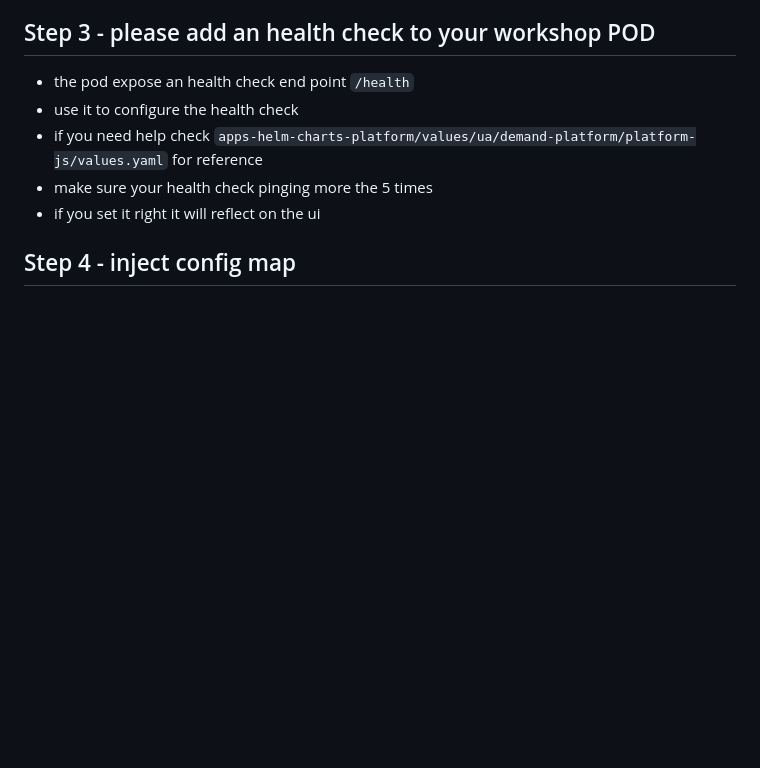
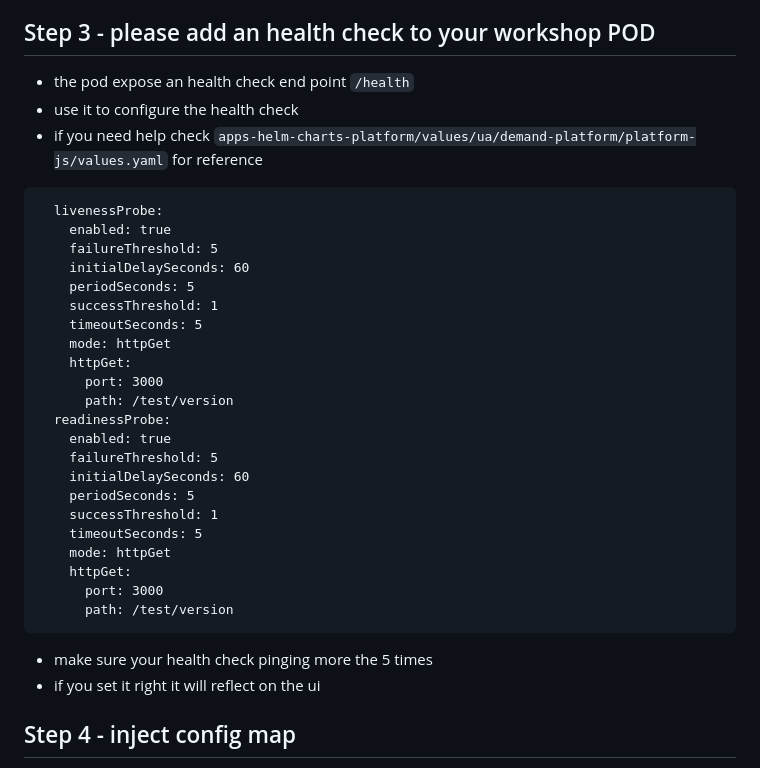
Before and after one commit to ntedgi/kube-argocd-helm-workshop, a Markdown page: README.md, the part around the change. Rendered like a GitHub page; blank space fills up the shorter version.

````diff
--- a/README.md
+++ b/README.md
@@ -96,6 +96,32 @@ api url http://ua-workshop.uat-platform.ua-dev.us-east-1.ironsrc.mobi/
 * the pod expose an health check end point `/health`
 * use it to configure the health check
 * if you need help check `apps-helm-charts-platform/values/ua/demand-platform/platform-js/values.yaml` for reference
+```
+  livenessProbe:
+    enabled: true
+    failureThreshold: 5
+    initialDelaySeconds: 60
+    periodSeconds: 5
+    successThreshold: 1
+    timeoutSeconds: 5
+    mode: httpGet
+    httpGet:
+      port: 3000
+      path: /test/version
+  readinessProbe:
+    enabled: true
+    failureThreshold: 5
+    initialDelaySeconds: 60
+    periodSeconds: 5
+    successThreshold: 1
+    timeoutSeconds: 5
+    mode: httpGet
+    httpGet:
+      port: 3000
+      path: /test/version
+```
+
+
 * make sure your health check pinging more the 5 times
 * if you set it right it will reflect on the ui
 
````
